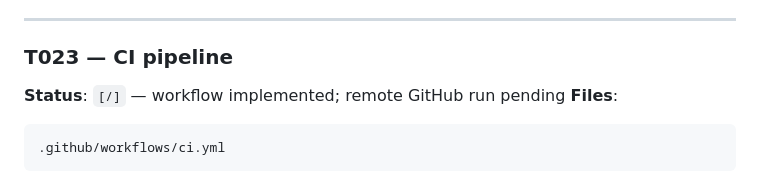
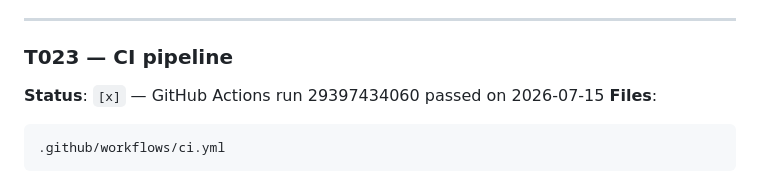
Before and after one commit to Seranov67/nexguard-sentinel, a Markdown page: specs/001-nexguard-mvp/tasks.md, the part around the change. Drawn GitHub-style.

Commit message:
chore(stage-7): record green CI

````diff
--- a/specs/001-nexguard-mvp/tasks.md
+++ b/specs/001-nexguard-mvp/tasks.md
@@ -406,7 +406,7 @@ services/nexguard-controller/tests/
 ---
 
 ### T023 — CI pipeline
-**Status**: `[/]` — workflow implemented; remote GitHub run pending
+**Status**: `[x]` — GitHub Actions run 29397434060 passed on 2026-07-15
 **Files**:
 ```
 .github/workflows/ci.yml
````
